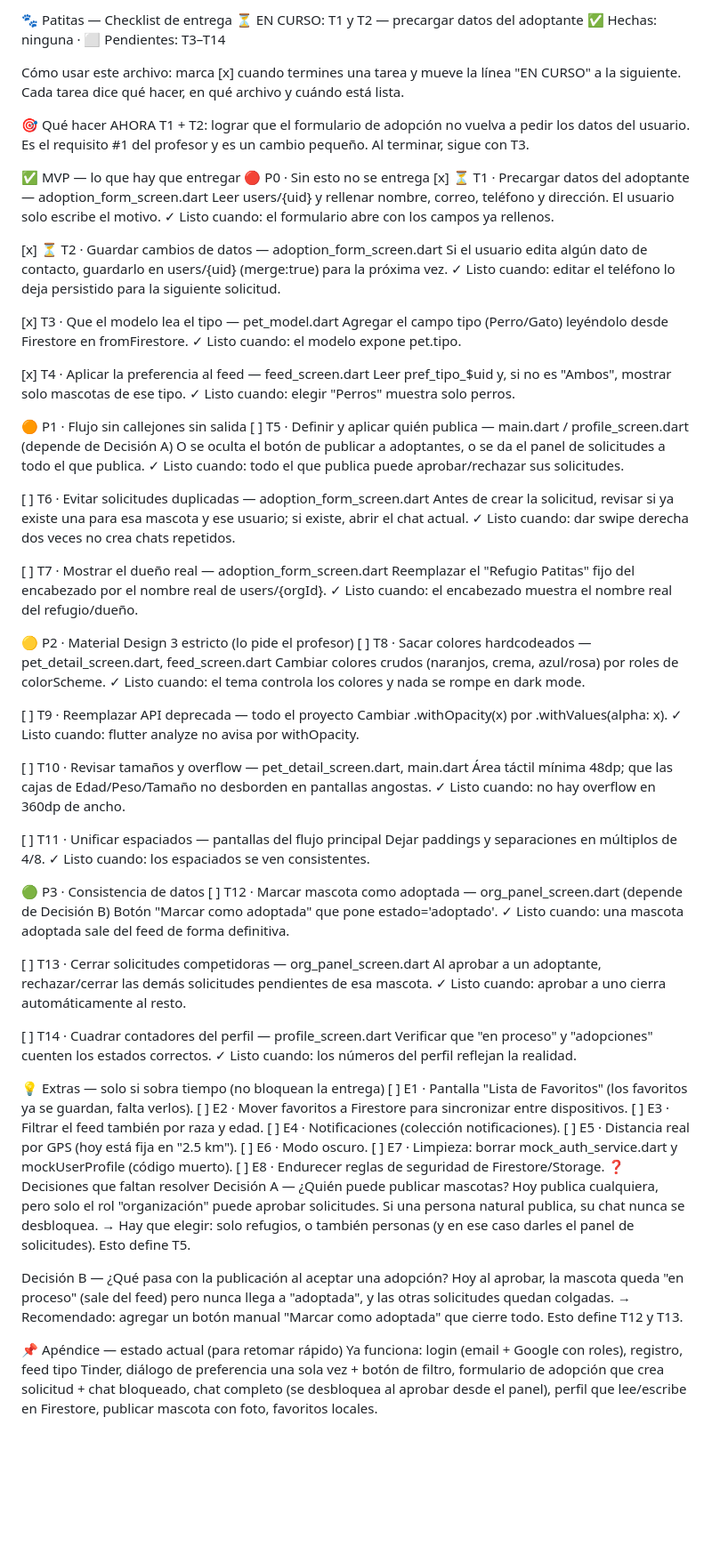
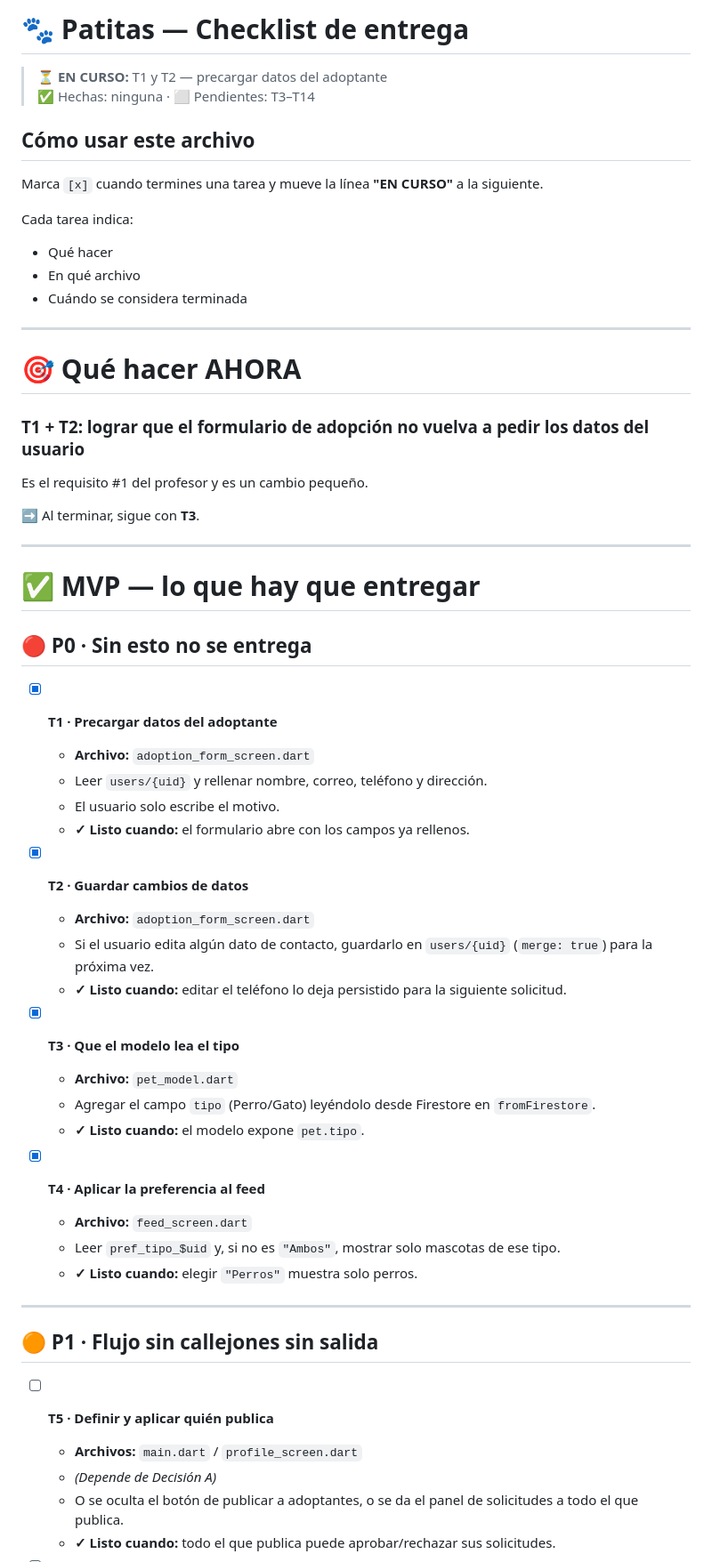
Before and after one commit to VNJZ/Proyecto_APPWEB, a Markdown page: README.md, the part around one of its changes. Shown at 89% size. Rendered like a GitHub page; blank space fills up the shorter version.

Commit message:
ahora si más ordenado README.md

```diff
--- a/README.md
+++ b/README.md
@@ -1,58 +1,61 @@
-🐾 Patitas — Checklist de entrega
-⏳ EN CURSO: T1 y T2 — precargar datos del adoptante ✅ Hechas: ninguna · ⬜ Pendientes: T3–T14
+# 🐾 Patitas — Checklist de entrega
 
-Cómo usar este archivo: marca [x] cuando termines una tarea y mueve la línea "EN CURSO" a la siguiente. Cada tarea dice qué hacer, en qué archivo y cuándo está lista.
+> ⏳ **EN CURSO:** T1 y T2 — precargar datos del adoptante
+> ✅ Hechas: ninguna · ⬜ Pendientes: T3–T14
 
-🎯 Qué hacer AHORA
-T1 + T2: lograr que el formulario de adopción no vuelva a pedir los datos del usuario. Es el requisito #1 del profesor y es un cambio pequeño. Al terminar, sigue con T3.
+## Cómo usar este archivo
 
-✅ MVP — lo que hay que entregar
-🔴 P0 · Sin esto no se entrega
-[x] ⏳ T1 · Precargar datos del adoptante — adoption_form_screen.dart Leer users/{uid} y rellenar nombre, correo, teléfono y dirección. El usuario solo escribe el motivo. ✓ Listo cuando: el formulario abre con los campos ya rellenos.
+Marca `[x]` cuando termines una tarea y mueve la línea **"EN CURSO"** a la siguiente.
 
-[x] ⏳ T2 · Guardar cambios de datos — adoption_form_screen.dart Si el usuario edita algún dato de contacto, guardarlo en users/{uid} (merge:true) para la próxima vez. ✓ Listo cuando: editar el teléfono lo deja persistido para la siguiente solicitud.
+Cada tarea indica:
+- Qué hacer
+- En qué archivo
+- Cuándo se considera terminada
 
-[x] T3 · Que el modelo lea el tipo — pet_model.dart Agregar el campo tipo (Perro/Gato) leyéndolo desde Firestore en fromFirestore. ✓ Listo cuando: el modelo expone pet.tipo.
+---
 
-[x] T4 · Aplicar la preferencia al feed — feed_screen.dart Leer pref_tipo_$uid y, si no es "Ambos", mostrar solo mascotas de ese tipo. ✓ Listo cuando: elegir "Perros" muestra solo perros.
+# 🎯 Qué hacer AHORA
 
-🟠 P1 · Flujo sin callejones sin salida
-[ ] T5 · Definir y aplicar quién publica — main.dart / profile_screen.dart (depende de Decisión A) O se oculta el botón de publicar a adoptantes, o se da el panel de solicitudes a todo el que publica. ✓ Listo cuando: todo el que publica puede aprobar/rechazar sus solicitudes.
+### T1 + T2: lograr que el formulario de adopción no vuelva a pedir los datos del usuario
 
-[ ] T6 · Evitar solicitudes duplicadas — adoption_form_screen.dart Antes de crear la solicitud, revisar si ya existe una para esa mascota y ese usuario; si existe, abrir el chat actual. ✓ Listo cuando: dar swipe derecha dos veces no crea chats repetidos.
+Es el requisito #1 del profesor y es un cambio pequeño.
 
-[ ] T7 · Mostrar el dueño real — adoption_form_screen.dart Reemplazar el "Refugio Patitas" fijo del encabezado por el nombre real de users/{orgId}. ✓ Listo cuando: el encabezado muestra el nombre real del refugio/dueño.
+➡️ Al terminar, sigue con **T3**.
 
-🟡 P2 · Material Design 3 estricto (lo pide el profesor)
-[ ] T8 · Sacar colores hardcodeados — pet_detail_screen.dart, feed_screen.dart Cambiar colores crudos (naranjos, crema, azul/rosa) por roles de colorScheme. ✓ Listo cuando: el tema controla los colores y nada se rompe en dark mode.
+---
 
-[ ] T9 · Reemplazar API deprecada — todo el proyecto Cambiar .withOpacity(x) por .withValues(alpha: x). ✓ Listo cuando: flutter analyze no avisa por withOpacity.
+# ✅ MVP — lo que hay que entregar
 
-[ ] T10 · Revisar tamaños y overflow — pet_detail_screen.dart, main.dart Área táctil mínima 48dp; que las cajas de Edad/Peso/Tamaño no desborden en pantallas angostas. ✓ Listo cuando: no hay overflow en 360dp de ancho.
+## 🔴 P0 · Sin esto no se entrega
 
-[ ] T11 · Unificar espaciados — pantallas del flujo principal Dejar paddings y separaciones en múltiplos de 4/8. ✓ Listo cuando: los espaciados se ven consistentes.
+- [x] **T1 · Precargar datos del adoptante**
+  - **Archivo:** `adoption_form_screen.dart`
+  - Leer `users/{uid}` y rellenar nombre, correo, teléfono y dirección.
+  - El usuario solo escribe el motivo.
+  - **✓ Listo cuando:** el formulario abre con los campos ya rellenos.
 
-🟢 P3 · Consistencia de datos
-[ ] T12 · Marcar mascota como adoptada — org_panel_screen.dart (depende de Decisión B) Botón "Marcar como adoptada" que pone estado='adoptado'. ✓ Listo cuando: una mascota adoptada sale del feed de forma definitiva.
+- [x] **T2 · Guardar cambios de datos**
+  - **Archivo:** `adoption_form_screen.dart`
+  - Si el usuario edita algún dato de contacto, guardarlo en `users/{uid}` (`merge: true`) para la próxima vez.
+  - **✓ Listo cuando:** editar el teléfono lo deja persistido para la siguiente solicitud.
 
-[ ] T13 · Cerrar solicitudes competidoras — org_panel_screen.dart Al aprobar a un adoptante, rechazar/cerrar las demás solicitudes pendientes de esa mascota. ✓ Listo cuando: aprobar a uno cierra automáticamente al resto.
+- [x] **T3 · Que el modelo lea el tipo**
+  - **Archivo:** `pet_model.dart`
+  - Agregar el campo `tipo` (Perro/Gato) leyéndolo desde Firestore en `fromFirestore`.
+  - **✓ Listo cuando:** el modelo expone `pet.tipo`.
 
-[ ] T14 · Cuadrar contadores del perfil — profile_screen.dart Verificar que "en proceso" y "adopciones" cuenten los estados correctos. ✓ Listo cuando: los números del perfil reflejan la realidad.
+- [x] **T4 · Aplicar la preferencia al feed**
+  - **Archivo:** `feed_screen.dart`
+  - Leer `pref_tipo_$uid` y, si no es `"Ambos"`, mostrar solo mascotas de ese tipo.
+  - **✓ Listo cuando:** elegir `"Perros"` muestra solo perros.
 
-💡 Extras — solo si sobra tiempo (no bloquean la entrega)
-[ ] E1 · Pantalla "Lista de Favoritos" (los favoritos ya se guardan, falta verlos).
-[ ] E2 · Mover favoritos a Firestore para sincronizar entre dispositivos.
-[ ] E3 · Filtrar el feed también por raza y edad.
-[ ] E4 · Notificaciones (colección notificaciones).
-[ ] E5 · Distancia real por GPS (hoy está fija en "2.5 km").
-[ ] E6 · Modo oscuro.
-[ ] E7 · Limpieza: borrar mock_auth_service.dart y mockUserProfile (código muerto).
-[ ] E8 · Endurecer reglas de seguridad de Firestore/Storage.
-❓ Decisiones que faltan resolver
-Decisión A — ¿Quién puede publicar mascotas? Hoy publica cualquiera, pero solo el rol "organización" puede aprobar solicitudes. Si una persona natural publica, su chat nunca se desbloquea. → Hay que elegir: solo refugios, o también personas (y en ese caso darles el panel de solicitudes). Esto define T5.
+---
 
-Decisión B — ¿Qué pasa con la publicación al aceptar una adopción? Hoy al aprobar, la mascota queda "en proceso" (sale del feed) pero nunca llega a "adoptada", y las otras solicitudes quedan colgadas. → Recomendado: agregar un botón manual "Marcar como adoptada" que cierre todo. Esto define T12 y T13.
+## 🟠 P1 · Flujo sin callejones sin salida
 
-📌 Apéndice — estado actual (para retomar rápido)
-Ya funciona: login (email + Google con roles), registro, feed tipo Tinder, diálogo de preferencia una sola vez + botón de filtro, formulario de adopción que crea solicitud + chat bloqueado, chat completo (se desbloquea al aprobar desde el panel), perfil que lee/escribe en Firestore, publicar mascota con foto, favoritos locales.
+- [ ] **T5 · Definir y aplicar quién publica**
+  - **Archivos:** `main.dart` / `profile_screen.dart`
+  - *(Depende de Decisión A)*
+  - O se oculta el botón de publicar a adoptantes, o se da el panel de solicitudes a todo el que publica.
+  - **✓ Listo cuando:** todo el que publica puede aprobar/rechazar sus solicitudes.
 
```
Also changed, not shown: other parts of README.md (+144 -1 lines).
